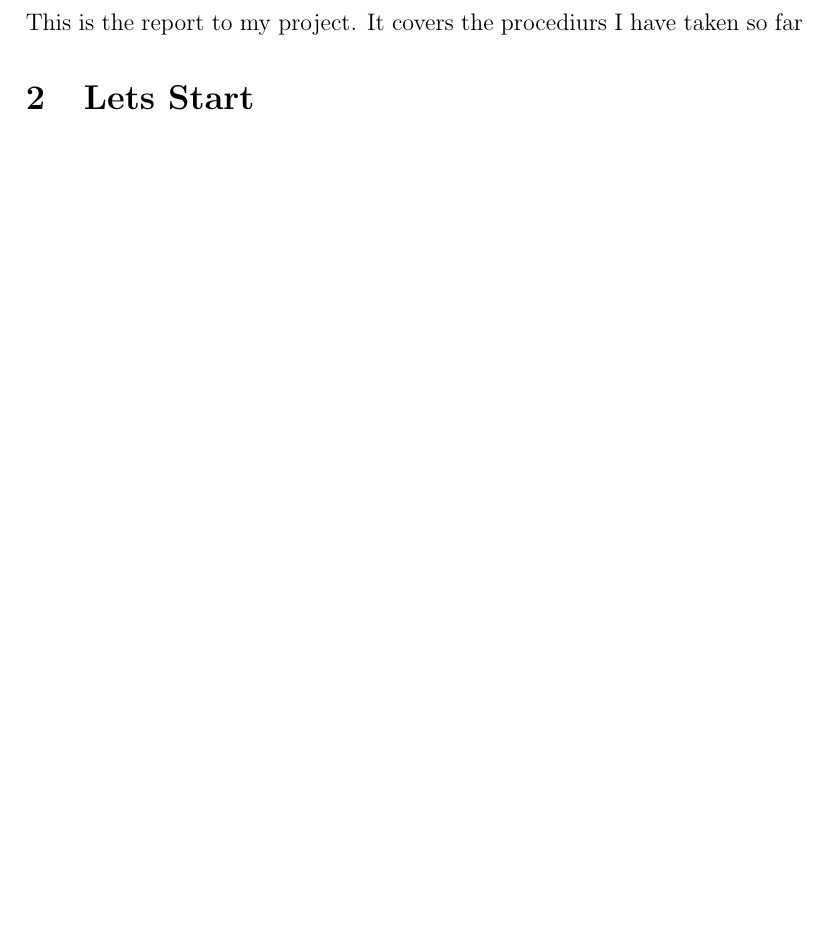
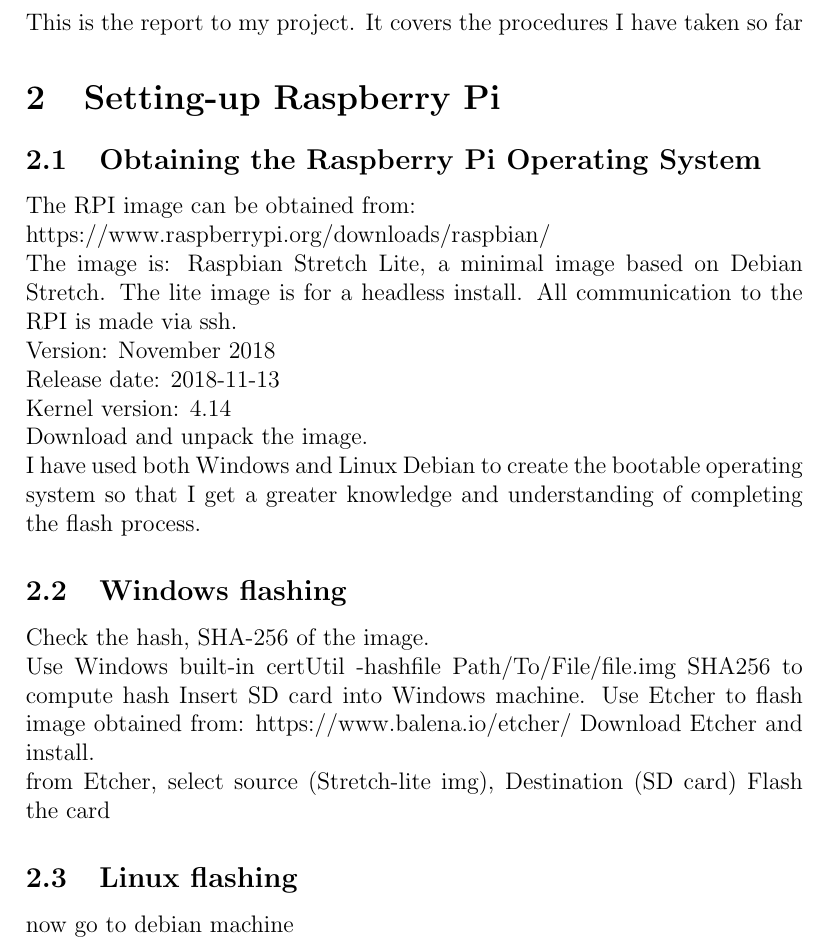
Before and after one commit to ThisSimon/Smart-Building-Project, a LaTeX document (testLatex.tex): part of page 3 of 5, cut so that both start at the same text, the shorter picture padded with empty space. Compiled offline with pdfLaTeX.

Commit message:
setting up pi

```diff
--- a/testLatex.tex
+++ b/testLatex.tex
@@ -12,8 +12,39 @@
 \newpage
 
 \section{Introduction}
-This is the report to my project. It covers the procediurs I have taken so far
-\section{Lets Start}
+This is the report to my project. It covers the procedures I have taken so far
+\section{Setting-up Raspberry Pi}
+\subsection{Obtaining the Raspberry Pi Operating System}
+The RPI image can be obtained from:
+\newline
+https://www.raspberrypi.org/downloads/raspbian/
+\newline
+The image is:
+Raspbian Stretch Lite, a minimal image based on Debian Stretch.
+The lite image is for a headless install. All communication to the RPI is made via ssh.
+\newline
+Version: November 2018
+\newline
+Release date: 2018-11-13
+\newline
+Kernel version: 4.14
+\newline
+Download and unpack the image.
+\newline
+I have used both Windows and Linux Debian to create the bootable operating system so that I get a greater knowledge and understanding of completing the flash process.
+%\newline
+\subsection{Windows flashing}
+Check the hash, SHA-256 of the image.
+\newline
+Use Windows built-in certUtil -hashfile Path/To/File/file.img SHA256 to compute hash
+Insert SD card into Windows machine.
+Use Etcher to flash image obtained from: https://www.balena.io/etcher/
+Download Etcher and install.
+\newline
+from Etcher, select source (Stretch-lite img), Destination (SD card)
+Flash the card
+\subsection{Linux flashing}
+now go to debian machine
 \newpage
 \section{New Paragraph}
 well hello there
```
Also changed, not shown: testLatex.pdf.
